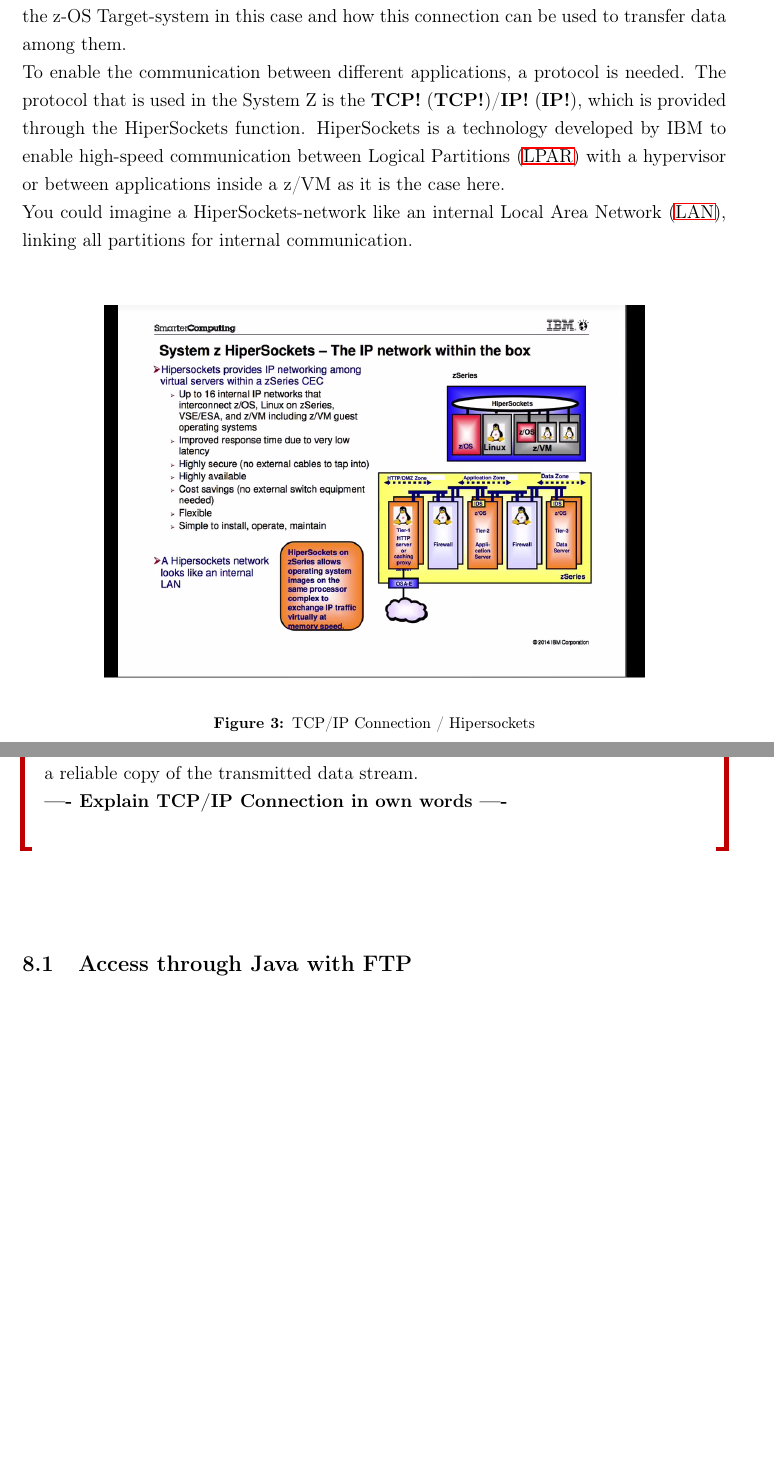
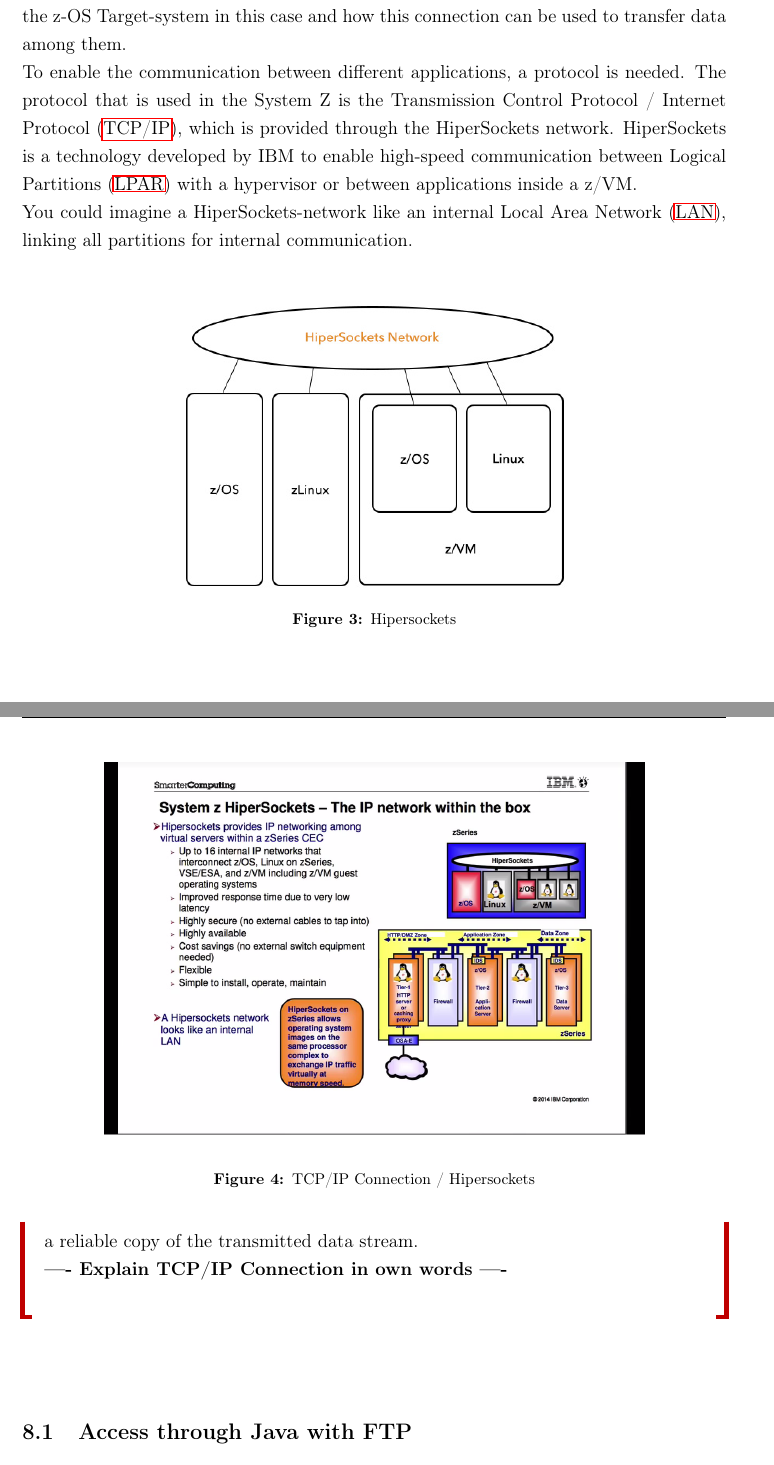
Before and after one commit to MMo2208/Thesis, a LaTeX thesis (Thesis.tex): two parts of pages 18 and 19 of 46 before the commit and two parts of pages 18 and 19 of 47 after it, joined at a grey line, cut so that both start at the same text, the shorter picture padded with empty space. Compiled offline with pdfLaTeX; the source files are stored in an older character set and shown here as Unicode.

Commit message:
Learning effect2

```diff
--- a/Thesis.tex
+++ b/Thesis.tex
@@ -428,8 +428,15 @@
 
 \section{Access possibilities}
 In order to execute JCL-Jobs on z/OS from the Linux host, an access point is required to submit the data. This chapter is to reveal how the z/VM connects the Linux-host and the z-OS Target-system in this case and how this connection can be used to transfer data among them.\\
-To enable the communication between different applications, a protocol is needed. The protocol that is used in the System Z is the \ac{TCP}/\ac{IP}, which is provided through the HiperSockets function. HiperSockets is a technology developed by IBM to enable high-speed communication between \ac{LPAR} with a hypervisor or between applications inside a z/VM as it is the case here.\\
+To enable the communication between different applications, a protocol is needed. The protocol that is used in the System Z is the \ac{TCP/IP}, which is provided through the HiperSockets network. HiperSockets is a technology developed by IBM to enable high-speed communication between \ac{LPAR} with a hypervisor or between applications inside a z/VM.\\
 You could imagine a HiperSockets-network like an internal \ac{LAN}, linking all partitions for internal communication.\\
+\begin{figure}[h]
+	\centering
+	\includegraphics[scale=0.5]{img/hipersockets.jpg}
+	\caption{Hipersockets}
+	\label{Hipersockets}
+\end{figure}
+\ \\
 \begin{figure}[h]
 	\centering
 	\includegraphics[scale=0.7]{img/Hiper.png}
```
Also changed, not shown: Thesis.pdf, img/bodiff.jpg (added), img/hipersockets.jpg (added), Thesis.tex (6 more changed lines), 7 other files.
